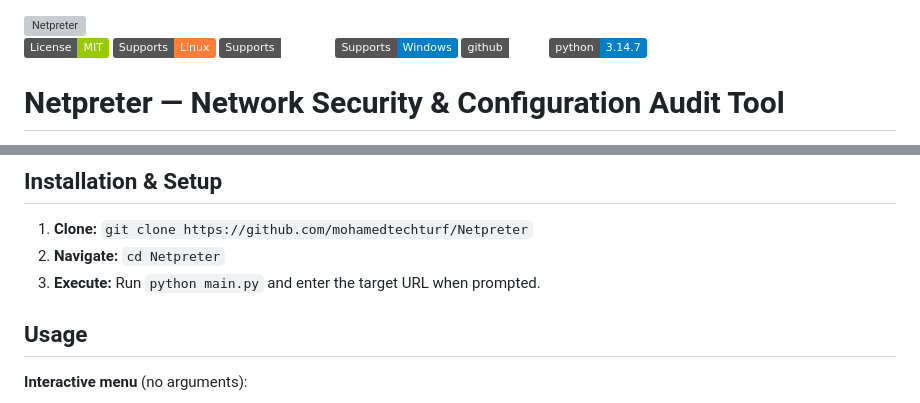
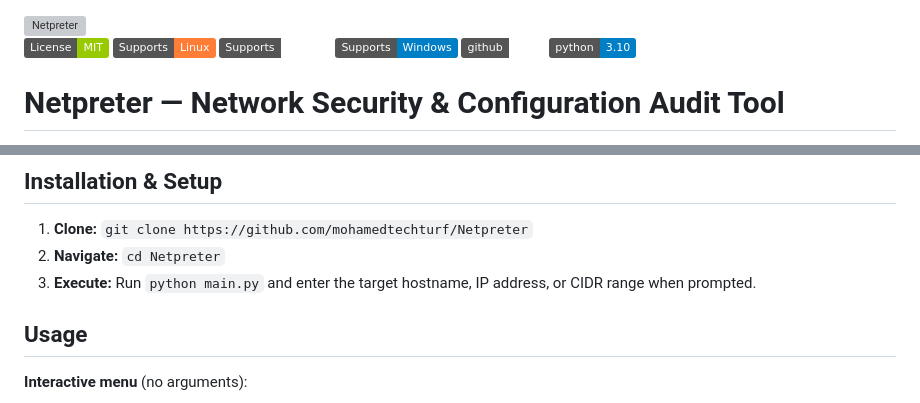
Before and after one commit to mohamedtechturf/Netpreter, a Markdown page: README.md, 2 parts joined by grey strips. Drawn GitHub-style; badges without logos; grey boxes are pictures that could not be loaded.

Commit message:
Update README with Python version and execution details
Updated Python version badge and clarified execution instructions.

```diff
--- a/README.md
+++ b/README.md
@@ -7,7 +7,7 @@
 ![macOS](https://img.shields.io/badge/Supports-macOS-white.svg)
 ![windows](https://img.shields.io/badge/Supports-Windows-blue.svg)
 [![github](https://img.shields.io/badge/github-repo-white?logo=github)](https://github.com/mohamedtechturf/Netpreter)
-![Python](https://img.shields.io/badge/python-3.14.7-blue?logo=python)
+![Python](https://img.shields.io/badge/python-3.10-blue?logo=python)
 
 # Netpreter — Network Security & Configuration Audit Tool
 
@@ -47,7 +47,7 @@ banners, and produces ranked, actionable remediation reports.
 
 1.  **Clone:** `git clone https://github.com/mohamedtechturf/Netpreter`
 2.  **Navigate:** `cd Netpreter`
-4.  **Execute:** Run `python main.py` and enter the target URL when prompted.
+4.  **Execute:** Run `python main.py` and enter the target hostname, IP address, or CIDR range when prompted.
 
 ## Usage
 
```
